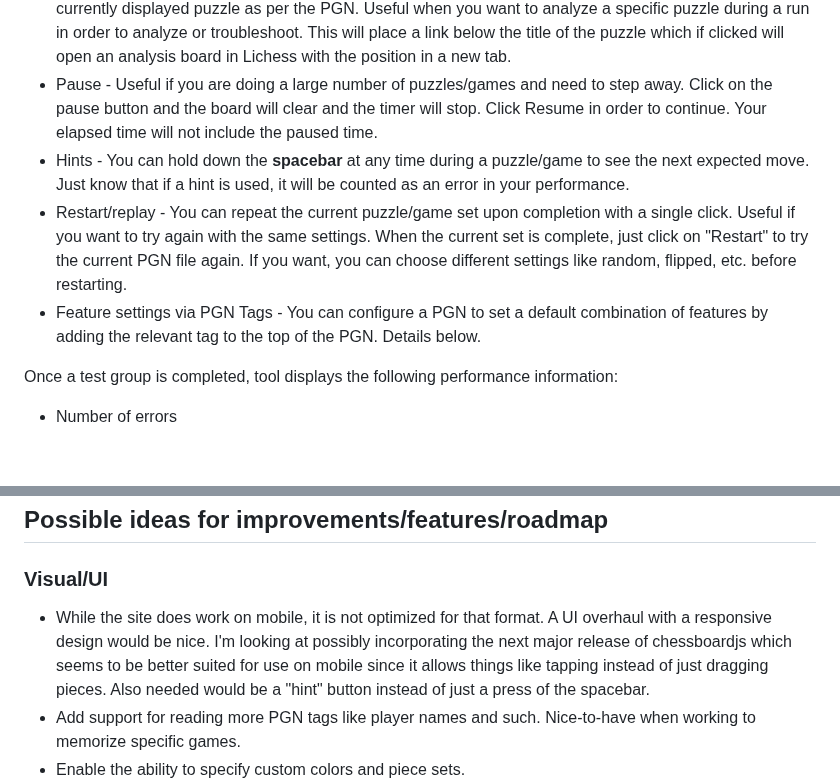
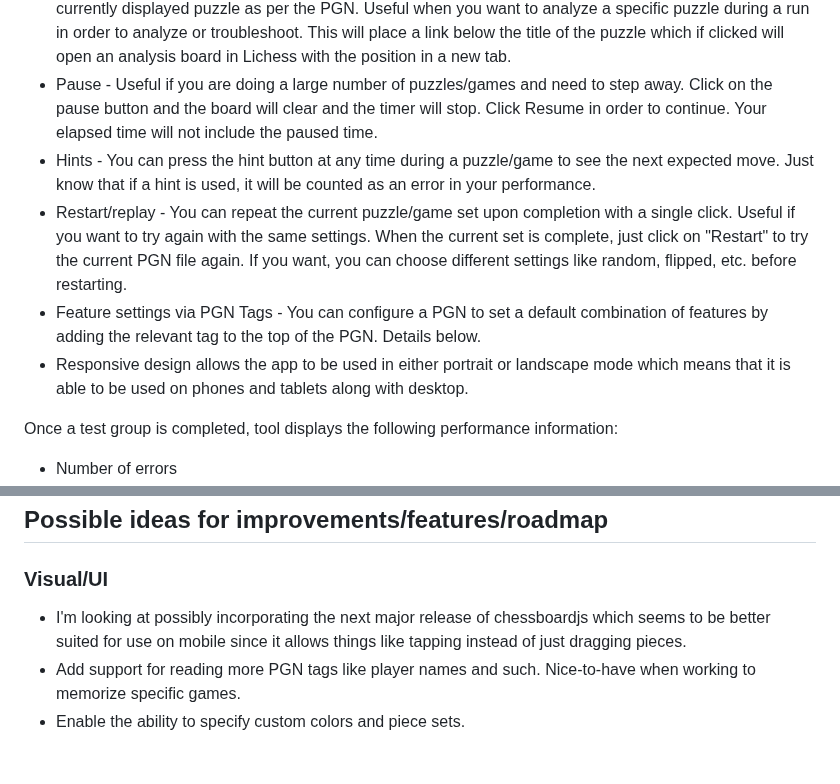
Before and after one commit to rodpolako/Chess-PGN-Trainer, a Markdown page: README.md, 2 parts joined by grey strips. Drawn GitHub-style; blank space fills up the shorter version.

```diff
--- a/README.md
+++ b/README.md
@@ -57,9 +57,10 @@ This tool has a couple of other features that you might like:
 * Play Opposite Side - Allows the player to go second instead and makes the computer play the first move from the PGN.  Useful for when you want to practice opening defenses instead of puzzles.  For example, if you wanted to practice a defense as black, load a PGN with the move order you want to practice and this feature will play as white and play the moves in the PGN while you play the response.  Recommended that you use the Flipped option in conjunction with this one.
 * Analysis board - More useful for puzzles, this option generates a link to a Lichess analysis board of the currently displayed puzzle as per the PGN. Useful when you want to analyze a specific puzzle during a run in order to analyze or troubleshoot.  This will place a link below the title of the puzzle which if clicked will open an analysis board in Lichess with the position in a new tab.
 * Pause - Useful if you are doing a large number of puzzles/games and need to step away.  Click on the pause button and the board will clear and the timer will stop.  Click Resume in order to continue.  Your elapsed time will not include the paused time.
-* Hints - You can hold down the **spacebar** at any time during a puzzle/game to see the next expected move.  Just know that if a hint is used, it will be counted as an error in your performance.
+* Hints - You can press the hint button at any time during a puzzle/game to see the next expected move.  Just know that if a hint is used, it will be counted as an error in your performance.
 * Restart/replay - You can repeat the current puzzle/game set upon completion with a single click. Useful if you want to try again with the same settings.  When the current set is complete, just click on "Restart" to try the current PGN file again.  If you want, you can choose different settings like random, flipped, etc. before restarting.
 * Feature settings via PGN Tags - You can configure a PGN to set a default combination of features by adding the relevant tag to the top of the PGN.  Details below.
+* Responsive design allows the app to be used in either portrait or landscape mode which means that it is able to be used on phones and tablets along with desktop.
 
 Once a test group is completed, tool displays the following performance information:
 * Number of errors
@@ -163,7 +164,7 @@ Built with the help of the following projects:
 ## Possible ideas for improvements/features/roadmap
 
 ### Visual/UI ###
-* While the site does work on mobile, it is not optimized for that format.  A UI overhaul with a responsive design would be nice.  I'm looking at possibly incorporating the next major release of chessboardjs which seems to be better suited for use on mobile since it allows things like tapping instead of just dragging pieces.  Also needed would be a "hint" button instead of just a press of the spacebar.
+* I'm looking at possibly incorporating the next major release of chessboardjs which seems to be better suited for use on mobile since it allows things like tapping instead of just dragging pieces.
 * Add support for reading more PGN tags like player names and such.  Nice-to-have when working to memorize specific games.
 * Enable the ability to specify custom colors and piece sets.
 * Reporting capabilities such as graphs/charts replicating what I'm currently doing in Excel.
```
